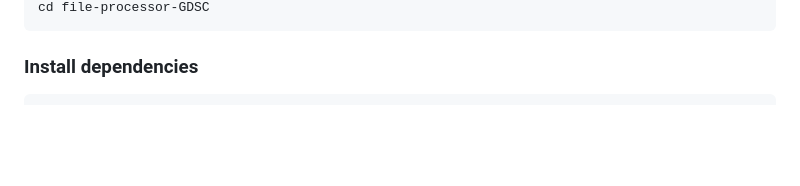
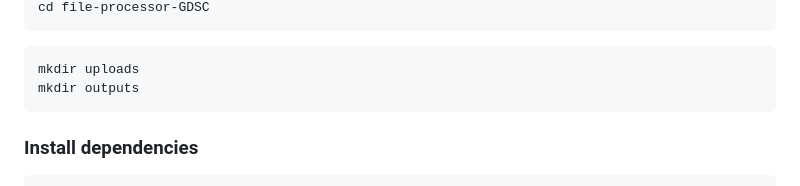
Before and after one commit to Abhinav-kodoth/file-processor-GDSC, a Markdown page: README.md, the part around one of its changes. Rendered like a GitHub page; blank space fills up the shorter version.

````diff
--- a/README.md
+++ b/README.md
@@ -72,4 +72,9 @@ git clone <repository URL>
 cd file-processor-GDSC
+```
+
+```bash
+mkdir uploads
+mkdir outputs
 ```
 
 ### Install dependencies
````
Also changed, not shown: other parts of README.md (+1 -1 lines).
